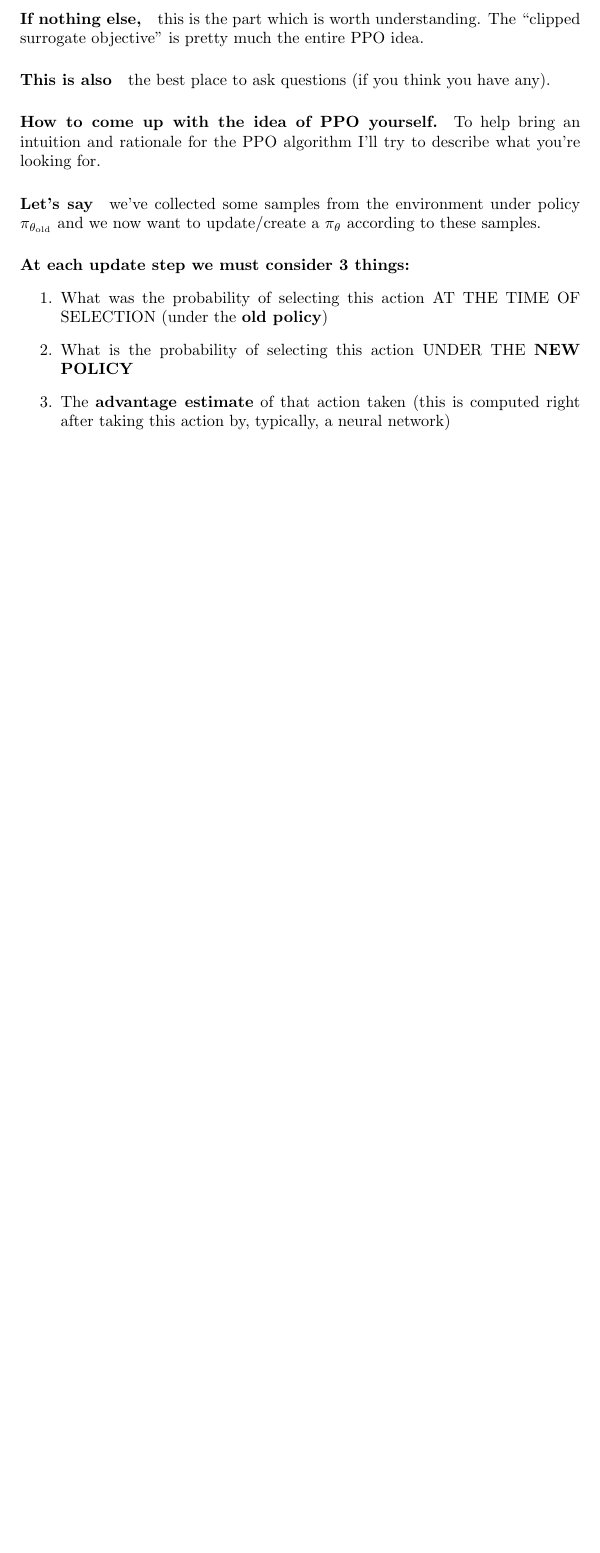
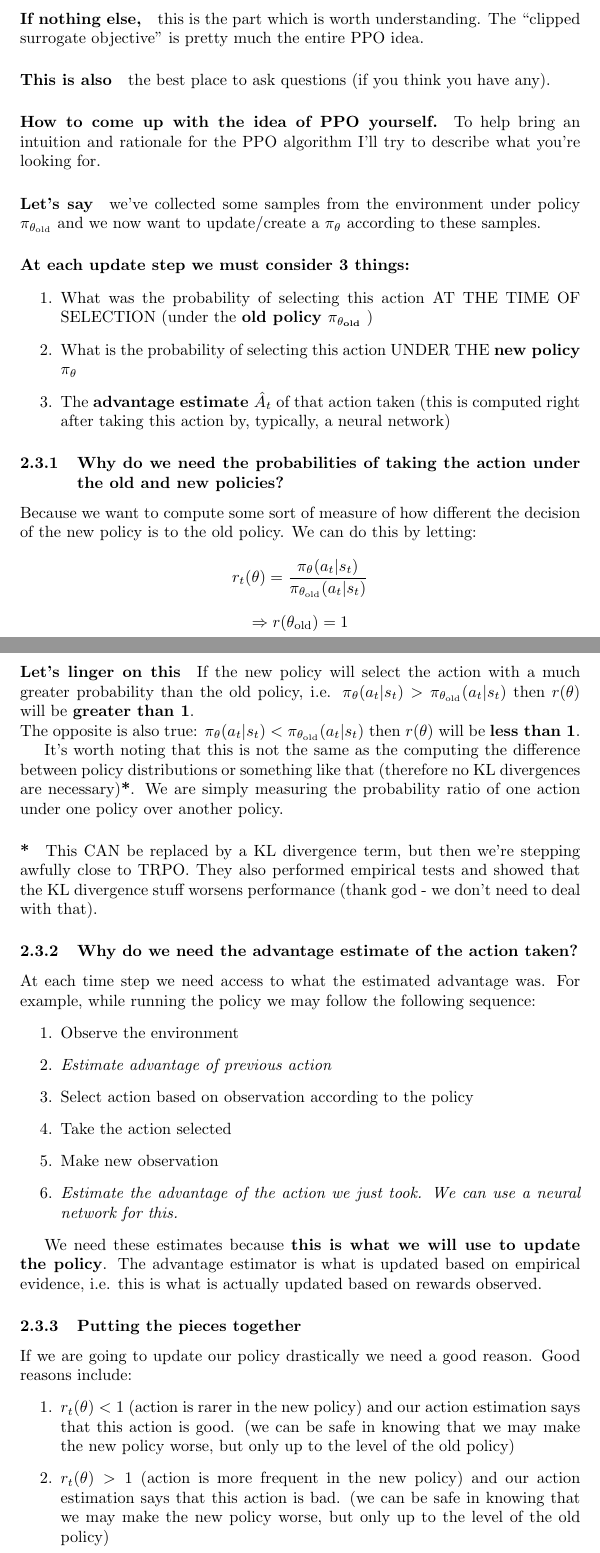
Before and after one commit to MouseAndKeyboard/rg-generative, a LaTeX document (notes/may03/ppo.tex): part of page 4 of 4 before the commit and two parts of pages 4 and 5 of 5 after it, the two joined at a grey line, cut so that both start at the same text, the shorter picture padded with empty space. Compiled offline with pdfLaTeX.

Commit message:
ppo why we need stuff

```diff
--- a/notes/may03/ppo.tex
+++ b/notes/may03/ppo.tex
@@ -92,11 +92,41 @@ It so happens that it's \emph{really} hard to pick a \(\beta\) that works well o
 
 \paragraph{At each update step we must consider 3 things:}
 \begin{enumerate}
-    \item What was the probability of selecting this action AT THE TIME OF SELECTION (under the \textbf{old policy})
-    \item What is the probability of selecting this action UNDER THE \textbf{NEW POLICY}
-    \item The \textbf{advantage estimate} of that action taken (this is computed right after taking this action by, typically, a neural network)
+    \item What was the probability of selecting this action AT THE TIME OF SELECTION (under the \textbf{old policy \( \pi_{\theta_{\text{old}}} \)} )
+    \item What is the probability of selecting this action UNDER THE \textbf{new policy \( \pi_\theta\) }
+    \item The \textbf{advantage estimate \( \hat{A}_t \)} of that action taken (this is computed right after taking this action by, typically, a neural network)
 \end{enumerate}
 
+\subsubsection{Why do we need the probabilities of taking the action under the old and new policies?}
+Because we want to compute some sort of measure of how different the decision of the new policy is to the old policy. We can do this by letting:
+\[r_t(\theta) = \frac{\pi_\theta (a_t | s_t)}{\pi_{\theta_{\text{old}}} (a_t | s_t)}\]
+\[\Rightarrow r(\theta_\text{old}) = 1\]
 
+\paragraph{Let's linger on this} If the new policy will select the action with a much greater probability than the old policy, i.e. \(\pi_\theta (a_t | s_t) > \pi_{\theta_{\text{old}}} (a_t | s_t)\) then \(r(\theta)\) will be \textbf{greater than 1}. \\ The opposite is also true: \(\pi_\theta (a_t | s_t) < \pi_{\theta_{\text{old}}} (a_t | s_t)\) then \(r(\theta)\) will be \textbf{less than 1}.
 
+It's worth noting that this is not the same as the computing the difference between policy distributions or something like that (therefore no KL divergences are necessary)\textbf{*}. We are simply measuring the probability ratio of one action under one policy over another policy.
+
+\paragraph{*}This CAN be replaced by a KL divergence term, but then we're stepping awfully close to TRPO. They also performed empirical tests and showed that the KL divergence stuff worsens performance (thank god - we don't need to deal with that).
+
+\subsubsection{Why do we need the advantage estimate of the action taken?}
+
+At each time step we need access to what the estimated advantage was. For example, while running the policy we may follow the following sequence:
+\begin{enumerate}
+    \item Observe the environment
+    \item \emph{Estimate advantage of previous action}
+    \item Select action based on observation according to the policy
+    \item Take the action selected
+    \item Make new observation
+    \item \emph{Estimate the advantage of the action we just took. We can use a neural network for this.}
+\end{enumerate}
+
+We need these estimates because \textbf{this is what we will use to update the policy}. The advantage estimator is what is updated based on empirical evidence, i.e. this is what is actually updated based on rewards observed.
+
+\subsubsection{Putting the pieces together}
+
+If we are going to update our policy drastically we need a good reason. Good reasons include:
+\begin{enumerate}
+    \item \(r_t(\theta) < 1 \) (action is rarer in the new policy) and our action estimation says that this action is good. (we can be safe in knowing that we may make the new policy worse, but only up to the level of the old policy)
+    \item \(r_t(\theta) > 1 \) (action is more frequent in the new policy) and our action estimation says that this action is bad. (we can be safe in knowing that we may make the new policy worse, but only up to the level of the old policy)
+\end{enumerate}
 \end{document}
```
